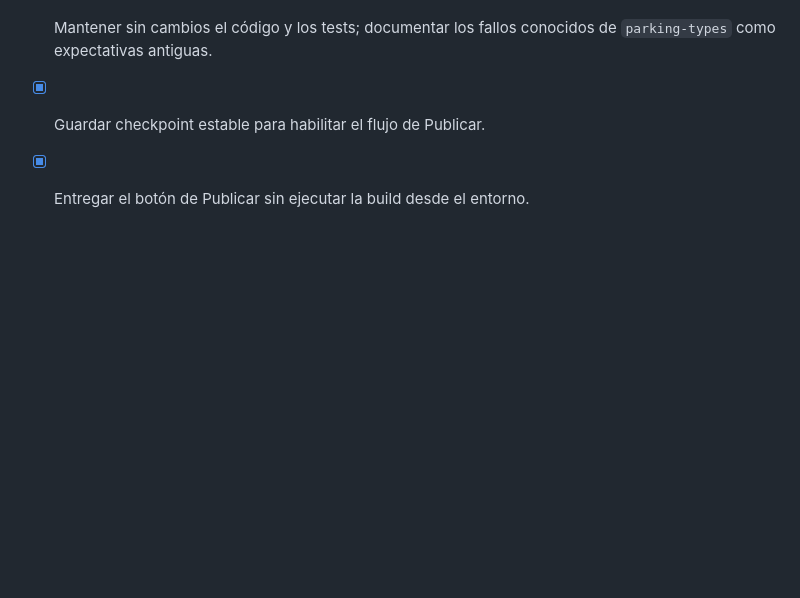
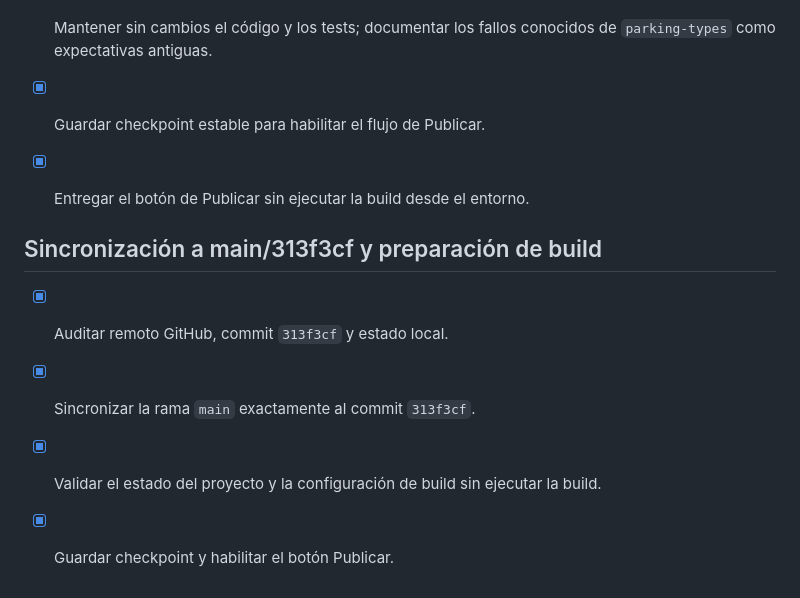
Before and after one commit to hugoneia/license-plate-detector, a Markdown page: todo.md, the part around the change. Drawn GitHub-style; blank space fills up the shorter version.

Commit message:
Checkpoint: Proyecto sincronizado desde GitHub en la rama `main`, exactamente en el commit `313f3cfe990983c61f08677a9d6d6986034640e5` (`313f3cf`). Se ejecutó `pnpm install --frozen-lockfile` correctamente y `pnpm check` terminó sin errores. El árbol de código coincide con el commit objetivo; solo queda el TODO interno de seguimiento como modificación local. No se ejecutó ninguna build ni se hizo force push.

```diff
--- a/todo.md
+++ b/todo.md
@@ -848,3 +848,11 @@
 - [x] Mantener sin cambios el código y los tests; documentar los fallos conocidos de `parking-types` como expectativas antiguas.
 - [x] Guardar checkpoint estable para habilitar el flujo de Publicar.
 - [x] Entregar el botón de Publicar sin ejecutar la build desde el entorno.
+
+
+## Sincronización a main/313f3cf y preparación de build
+
+- [x] Auditar remoto GitHub, commit `313f3cf` y estado local.
+- [x] Sincronizar la rama `main` exactamente al commit `313f3cf`.
+- [x] Validar el estado del proyecto y la configuración de build sin ejecutar la build.
+- [x] Guardar checkpoint y habilitar el botón Publicar.
```
